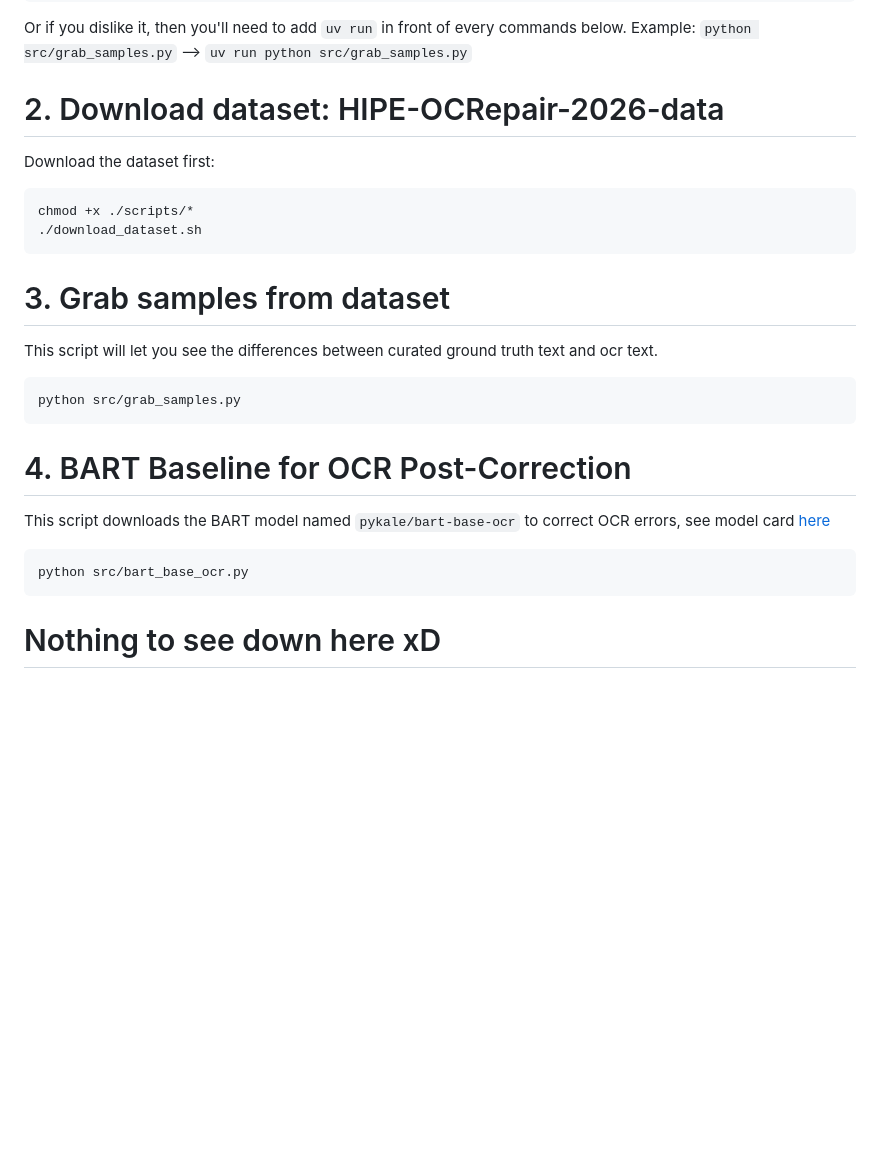
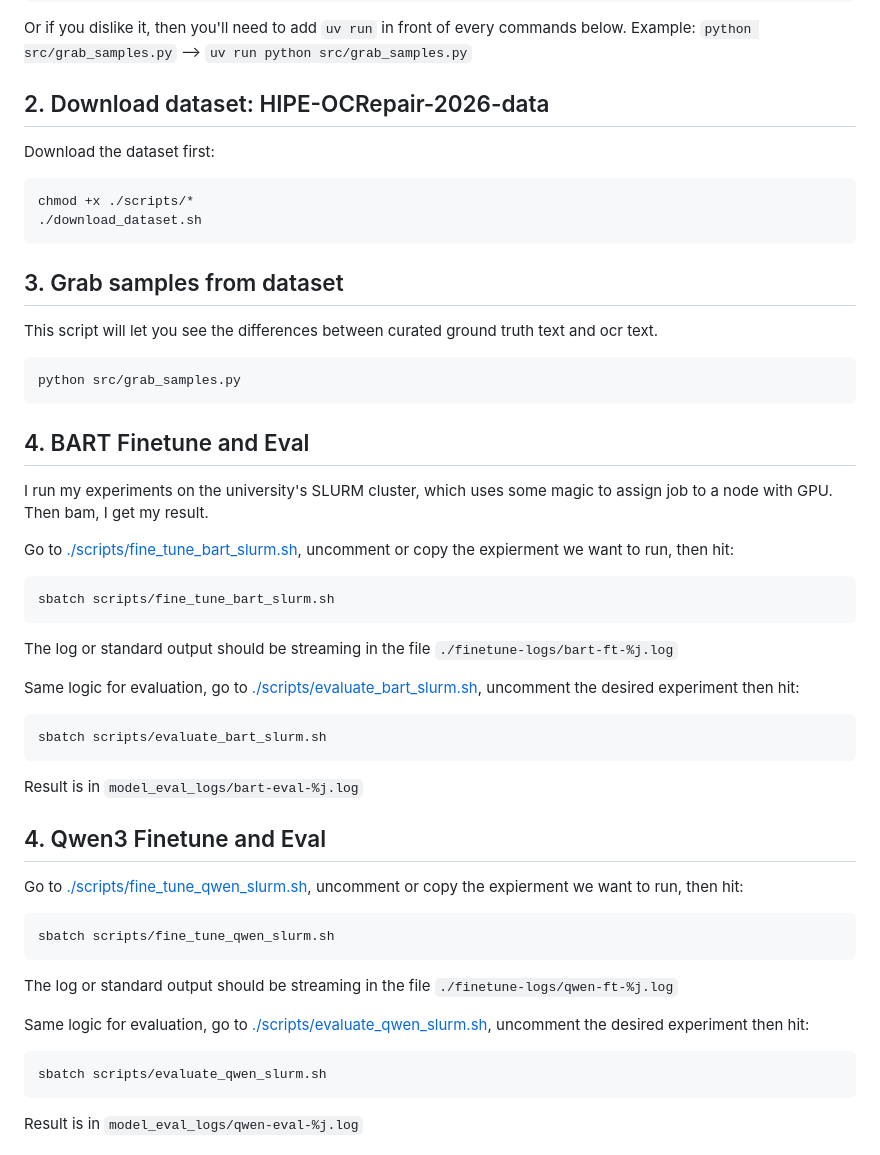
Before and after one commit to tmdeptrai/hipe-ocrepair-llm, a Markdown page: README.md, the part around the change printed below. Drawn GitHub-style; blank space fills up the shorter version.

````diff
--- a/README.md
+++ b/README.md
@@ -25,7 +89,7 @@ which python #should say ...hipe-ocrepair-llm/.venv/bin/python
 ```
 Or if you dislike it, then you'll need to add `uv run` in front of every commands below. Example: `python src/grab_samples.py` --> `uv run python src/grab_samples.py`
 
-# 2. Download dataset: HIPE-OCRepair-2026-data
+## 2. Download dataset: HIPE-OCRepair-2026-data
 
 Download the dataset first:
 ```bash
@@ -33,7 +97,7 @@ chmod +x ./scripts/*
 ./download_dataset.sh
 ```
 
-# 3. Grab samples from dataset
+## 3. Grab samples from dataset
 
 This script will let you see the differences between curated ground truth text and ocr text.
 
@@ -41,13 +105,33 @@ This script will let you see the differences between curated ground truth text a
 python src/grab_samples.py
 ```
 
-# 4. BART Baseline for OCR Post-Correction
+## 4. BART Finetune and Eval
 
-This script downloads the BART model named `pykale/bart-base-ocr` to correct OCR errors, see model card [here](http://huggingface.co/pykale/bart-base-ocr)
+I run my experiments on the university's SLURM cluster, which uses some magic to assign job to a node with GPU. Then bam, I get my result.
 
-```bash
-python src/bart_base_ocr.py
+Go to [./scripts/fine_tune_bart_slurm.sh](./scripts/fine_tune_bart_slurm.sh), uncomment or copy the expierment we want to run, then hit:
 ```
+sbatch scripts/fine_tune_bart_slurm.sh
+```
+The log or standard output should be streaming in the file `./finetune-logs/bart-ft-%j.log`
 
+Same logic for evaluation, go to [./scripts/evaluate_bart_slurm.sh](./scripts/evaluate_bart_slurm.sh), uncomment the desired experiment then hit:
+```
+sbatch scripts/evaluate_bart_slurm.sh
+```
+Result is in `model_eval_logs/bart-eval-%j.log`
 
-# Nothing to see down here xD
+## 4. Qwen3 Finetune and Eval
+
+Go to [./scripts/fine_tune_qwen_slurm.sh](./scripts/fine_tune_qwen_slurm.sh), uncomment or copy the expierment we want to run, then hit:
+```
+sbatch scripts/fine_tune_qwen_slurm.sh
+```
+The log or standard output should be streaming in the file `./finetune-logs/qwen-ft-%j.log`
+
+Same logic for evaluation, go to [./scripts/evaluate_qwen_slurm.sh](./scripts/evaluate_qwen_slurm.sh), uncomment the desired experiment then hit:
+```
+sbatch scripts/evaluate_qwen_slurm.sh
+```
+Result is in `model_eval_logs/qwen-eval-%j.log`
+
````
Also changed, not shown: other parts of README.md (+75 -4 lines), report/figures/metadata_impact_qwen4b.png (added), 7 other files.
